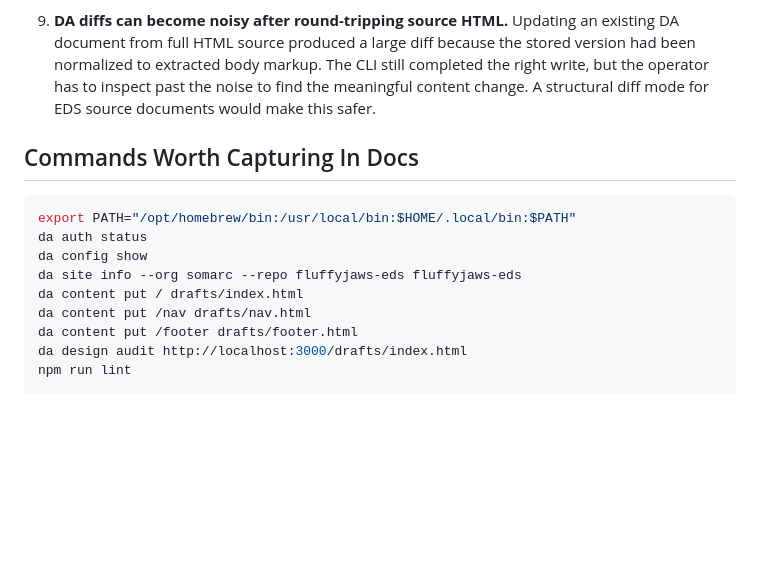
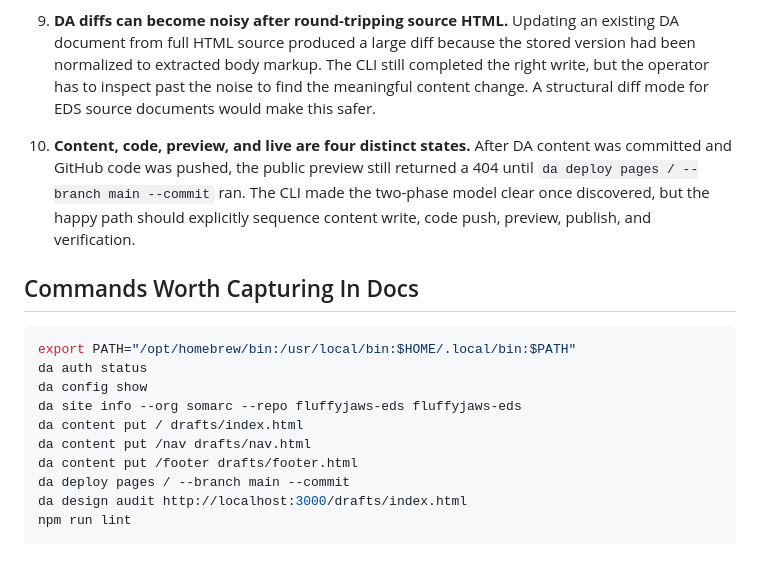
Before and after one commit to somarc/fluffyjaws-eds, a Markdown page: POSTMORTEM.md, the part around the change. GitHub-like rendering; blank space fills up the shorter version.

Commit message:
Document DA deploy handoff

````diff
--- a/POSTMORTEM.md
+++ b/POSTMORTEM.md
@@ -55,6 +55,13 @@ content so the final review can turn observations into DA CLI fixes or docs.
    noise to find the meaningful content change. A structural diff mode for EDS
    source documents would make this safer.
 
+10. **Content, code, preview, and live are four distinct states.**
+    After DA content was committed and GitHub code was pushed, the public preview
+    still returned a 404 until `da deploy pages / --branch main --commit` ran.
+    The CLI made the two-phase model clear once discovered, but the happy path
+    should explicitly sequence content write, code push, preview, publish, and
+    verification.
+
 ## Commands Worth Capturing In Docs
 
 ```sh
@@ -65,6 +72,7 @@ da site info --org somarc --repo fluffyjaws-eds fluffyjaws-eds
 da content put / drafts/index.html
 da content put /nav drafts/nav.html
 da content put /footer drafts/footer.html
+da deploy pages / --branch main --commit
 da design audit http://localhost:3000/drafts/index.html
 npm run lint
 ```
````
